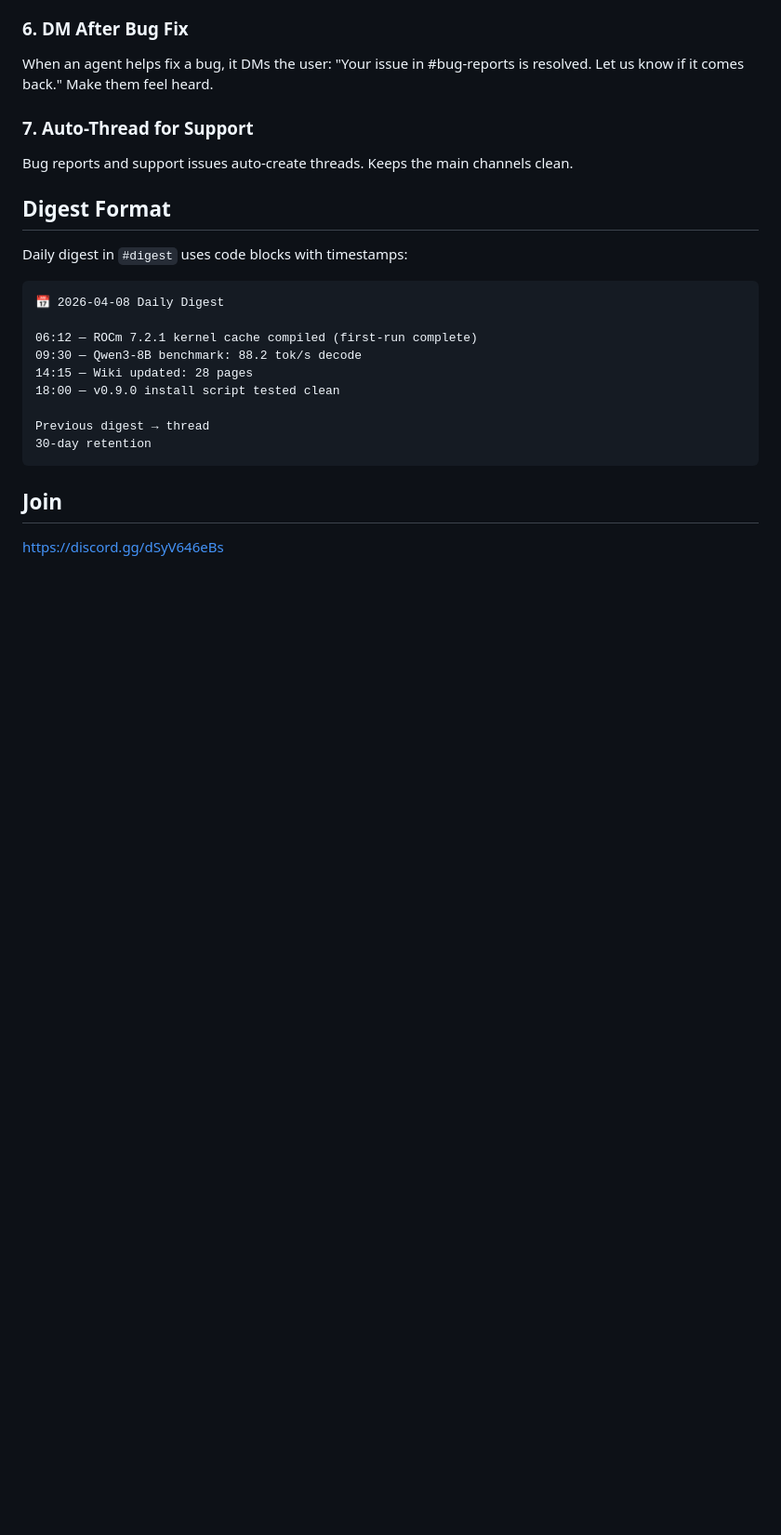
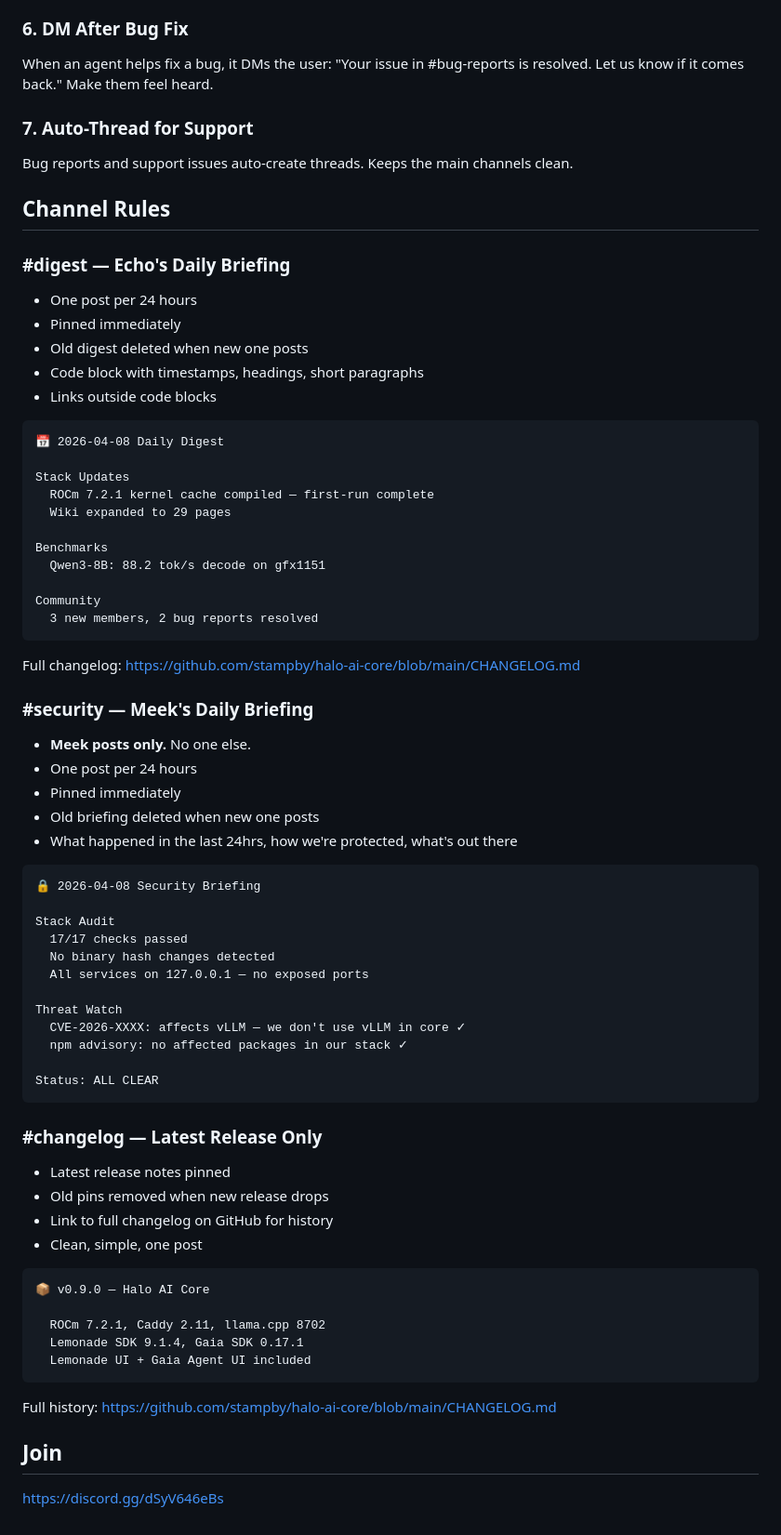
Before and after one commit to bogdan-d/halo-ai-core, a Markdown page: docs/wiki/Discord.md, the part around one of its changes. Shown at 93% size. GitHub-like rendering; blank space fills up the shorter version.

````diff
--- a/docs/wiki/Discord.md
+++ b/docs/wiki/Discord.md
@@ -86,21 +86,66 @@ When an agent helps fix a bug, it DMs the user: "Your issue in #bug-reports is r
 ### 7. Auto-Thread for Support
 Bug reports and support issues auto-create threads. Keeps the main channels clean.
 
-## Digest Format
+## Channel Rules
 
-Daily digest in `#digest` uses code blocks with timestamps:
+### #digest — Echo's Daily Briefing
+- One post per 24 hours
+- Pinned immediately
+- Old digest deleted when new one posts
+- Code block with timestamps, headings, short paragraphs
+- Links outside code blocks
 
 ```
 📅 2026-04-08 Daily Digest
 
-06:12 — ROCm 7.2.1 kernel cache compiled (first-run complete)
-09:30 — Qwen3-8B benchmark: 88.2 tok/s decode
-14:15 — Wiki updated: 28 pages
-18:00 — v0.9.0 install script tested clean
+Stack Updates
+  ROCm 7.2.1 kernel cache compiled — first-run complete
+  Wiki expanded to 29 pages
 
-Previous digest → thread
-30-day retention
+Benchmarks
+  Qwen3-8B: 88.2 tok/s decode on gfx1151
+
+Community
+  3 new members, 2 bug reports resolved
 ```
+Full changelog: https://github.com/stampby/halo-ai-core/blob/main/CHANGELOG.md
+
+### #security — Meek's Daily Briefing
+- **Meek posts only.** No one else.
+- One post per 24 hours
+- Pinned immediately
+- Old briefing deleted when new one posts
+- What happened in the last 24hrs, how we're protected, what's out there
+
+```
+🔒 2026-04-08 Security Briefing
+
+Stack Audit
+  17/17 checks passed
+  No binary hash changes detected
+  All services on 127.0.0.1 — no exposed ports
+
+Threat Watch
+  CVE-2026-XXXX: affects vLLM — we don't use vLLM in core ✓
+  npm advisory: no affected packages in our stack ✓
+
+Status: ALL CLEAR
+```
+
+### #changelog — Latest Release Only
+- Latest release notes pinned
+- Old pins removed when new release drops
+- Link to full changelog on GitHub for history
+- Clean, simple, one post
+
+```
+📦 v0.9.0 — Halo AI Core
+
+  ROCm 7.2.1, Caddy 2.11, llama.cpp 8702
+  Lemonade SDK 9.1.4, Gaia SDK 0.17.1
+  Lemonade UI + Gaia Agent UI included
+```
+Full history: https://github.com/stampby/halo-ai-core/blob/main/CHANGELOG.md
 
 ## Join
 
````
Also changed, not shown: other parts of docs/wiki/Discord.md (+6 -6 lines), CHANGELOG.md (added, +56 -0 lines).
